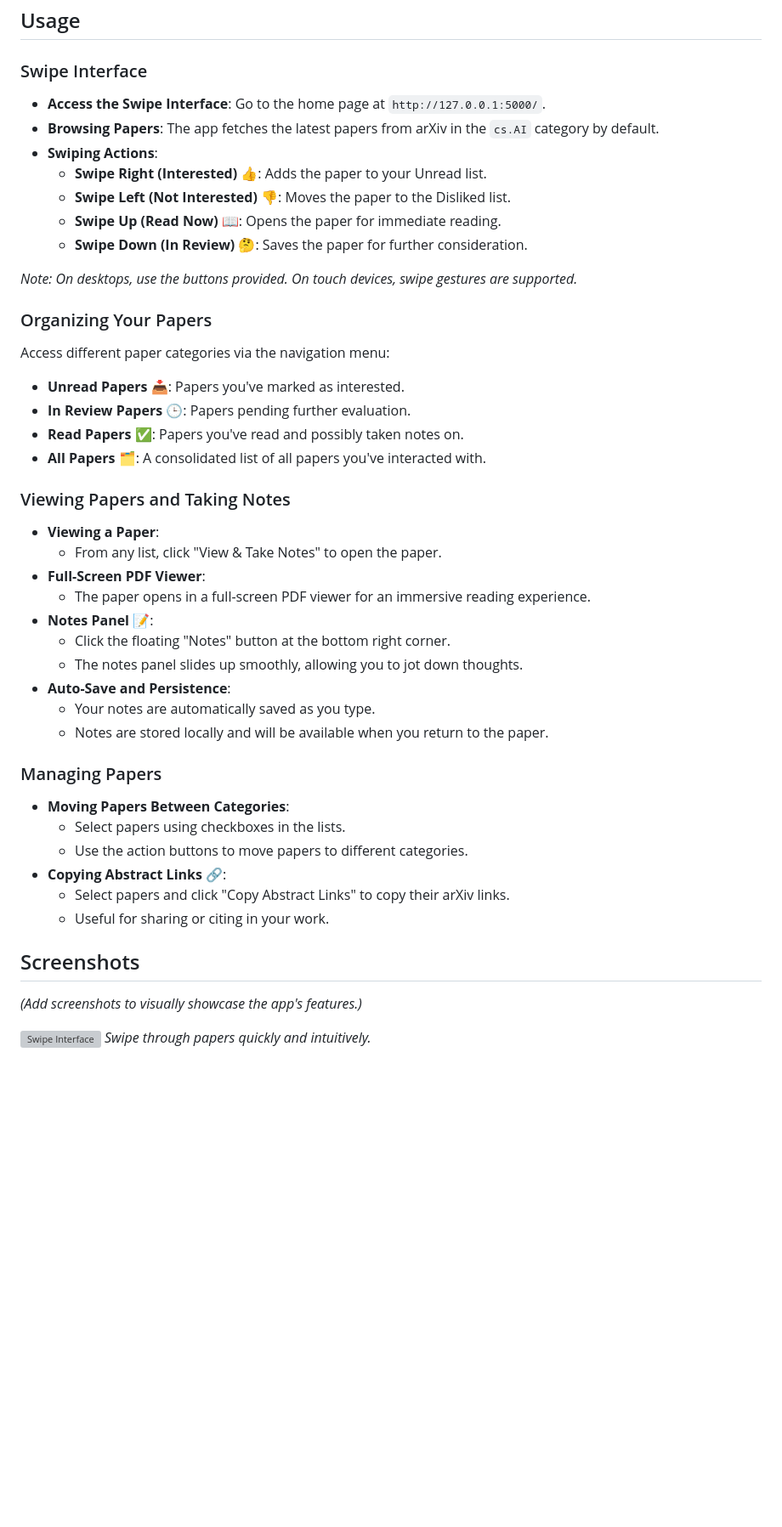
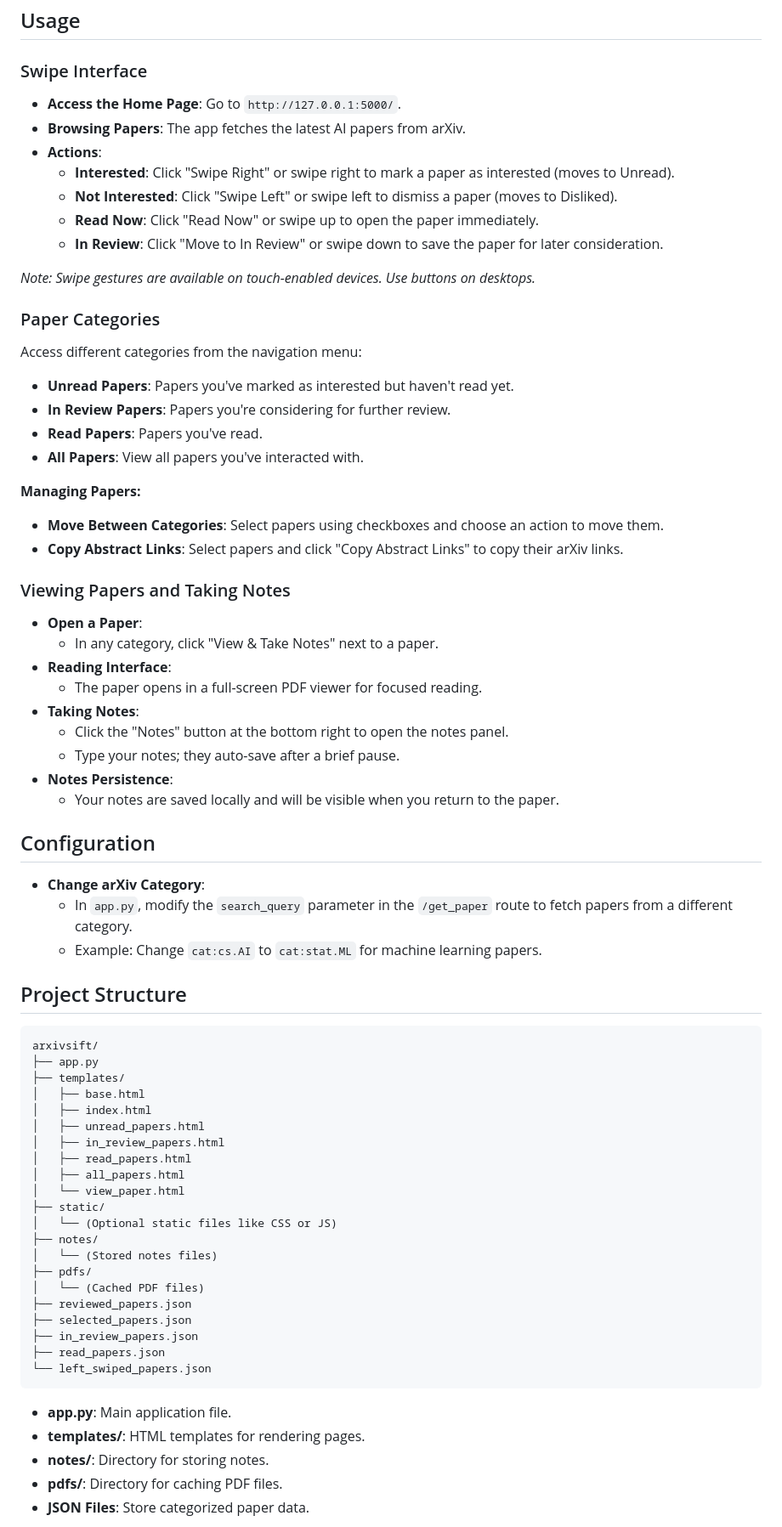
Before and after one commit to klei22/ArXivSift, a Markdown page: README.md, the part around one of its changes. Shown at 85% size. Drawn GitHub-style; blank space fills up the shorter version; grey boxes are pictures that could not be loaded.

````diff
--- a/README.md
+++ b/README.md
@@ -75,51 +84,77 @@ Ready to dive in? Follow these steps to get SwipeXiv up and running:
 
 ### Swipe Interface
 
-- **Access the Swipe Interface**: Go to the home page at `http://127.0.0.1:5000/`.
-- **Browsing Papers**: The app fetches the latest papers from arXiv in the `cs.AI` category by default.
-- **Swiping Actions**:
-  - **Swipe Right (Interested)** 👍: Adds the paper to your Unread list.
-  - **Swipe Left (Not Interested)** 👎: Moves the paper to the Disliked list.
-  - **Swipe Up (Read Now)** 📖: Opens the paper for immediate reading.
-  - **Swipe Down (In Review)** 🤔: Saves the paper for further consideration.
+- **Access the Home Page**: Go to `http://127.0.0.1:5000/`.
+- **Browsing Papers**: The app fetches the latest AI papers from arXiv.
+- **Actions**:
+  - **Interested**: Click "Swipe Right" or swipe right to mark a paper as interested (moves to Unread).
+  - **Not Interested**: Click "Swipe Left" or swipe left to dismiss a paper (moves to Disliked).
+  - **Read Now**: Click "Read Now" or swipe up to open the paper immediately.
+  - **In Review**: Click "Move to In Review" or swipe down to save the paper for later consideration.
 
-*Note: On desktops, use the buttons provided. On touch devices, swipe gestures are supported.*
+*Note: Swipe gestures are available on touch-enabled devices. Use buttons on desktops.*
 
-### Organizing Your Papers
+### Paper Categories
 
-Access different paper categories via the navigation menu:
+Access different categories from the navigation menu:
 
-- **Unread Papers** 📥: Papers you've marked as interested.
-- **In Review Papers** 🕒: Papers pending further evaluation.
-- **Read Papers** ✅: Papers you've read and possibly taken notes on.
-- **All Papers** 🗂️: A consolidated list of all papers you've interacted with.
+- **Unread Papers**: Papers you've marked as interested but haven't read yet.
+- **In Review Papers**: Papers you're considering for further review.
+- **Read Papers**: Papers you've read.
+- **All Papers**: View all papers you've interacted with.
+
+**Managing Papers:**
+
+- **Move Between Categories**: Select papers using checkboxes and choose an action to move them.
+- **Copy Abstract Links**: Select papers and click "Copy Abstract Links" to copy their arXiv links.
 
 ### Viewing Papers and Taking Notes
 
-- **Viewing a Paper**:
-  - From any list, click "View & Take Notes" to open the paper.
-- **Full-Screen PDF Viewer**:
-  - The paper opens in a full-screen PDF viewer for an immersive reading experience.
-- **Notes Panel** 📝:
-  - Click the floating "Notes" button at the bottom right corner.
-  - The notes panel slides up smoothly, allowing you to jot down thoughts.
-- **Auto-Save and Persistence**:
-  - Your notes are automatically saved as you type.
-  - Notes are stored locally and will be available when you return to the paper.
+- **Open a Paper**:
+  - In any category, click "View & Take Notes" next to a paper.
+- **Reading Interface**:
+  - The paper opens in a full-screen PDF viewer for focused reading.
+- **Taking Notes**:
+  - Click the "Notes" button at the bottom right to open the notes panel.
+  - Type your notes; they auto-save after a brief pause.
+- **Notes Persistence**:
+  - Your notes are saved locally and will be visible when you return to the paper.
 
-### Managing Papers
+## Configuration
 
-- **Moving Papers Between Categories**:
-  - Select papers using checkboxes in the lists.
-  - Use the action buttons to move papers to different categories.
-- **Copying Abstract Links** 🔗:
-  - Select papers and click "Copy Abstract Links" to copy their arXiv links.
-  - Useful for sharing or citing in your work.
+- **Change arXiv Category**:
+  - In `app.py`, modify the `search_query` parameter in the `/get_paper` route to fetch papers from a different category.
+  - Example: Change `cat:cs.AI` to `cat:stat.ML` for machine learning papers.
 
-## Screenshots
+## Project Structure
 
-*(Add screenshots to visually showcase the app's features.)*
+```
+arxivsift/
+├── app.py
+├── templates/
+│   ├── base.html
+│   ├── index.html
+│   ├── unread_papers.html
+│   ├── in_review_papers.html
+│   ├── read_papers.html
+│   ├── all_papers.html
+│   └── view_paper.html
+├── static/
+│   └── (Optional static files like CSS or JS)
+├── notes/
+│   └── (Stored notes files)
+├── pdfs/
+│   └── (Cached PDF files)
+├── reviewed_papers.json
+├── selected_papers.json
+├── in_review_papers.json
+├── read_papers.json
+└── left_swiped_papers.json
+```
 
-![Swipe Interface](screenshots/swipe_interface.png)
-*Swipe through papers quickly and intuitively.*
+- **app.py**: Main application file.
+- **templates/**: HTML templates for rendering pages.
+- **notes/**: Directory for storing notes.
+- **pdfs/**: Directory for caching PDF files.
+- **JSON Files**: Store categorized paper data.
 
````
Also changed, not shown: other parts of README.md (+52 -45 lines).
